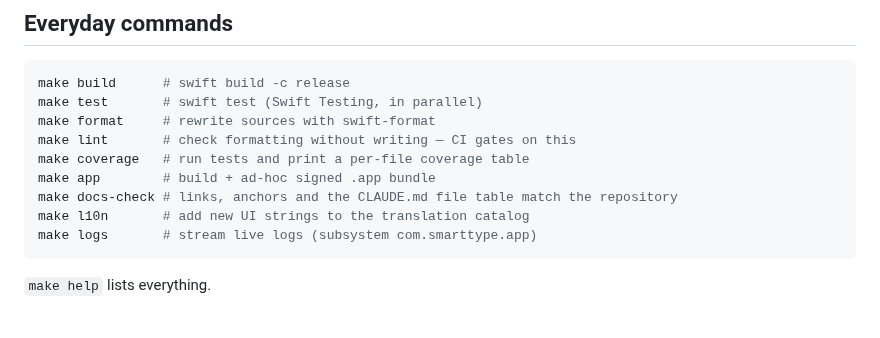
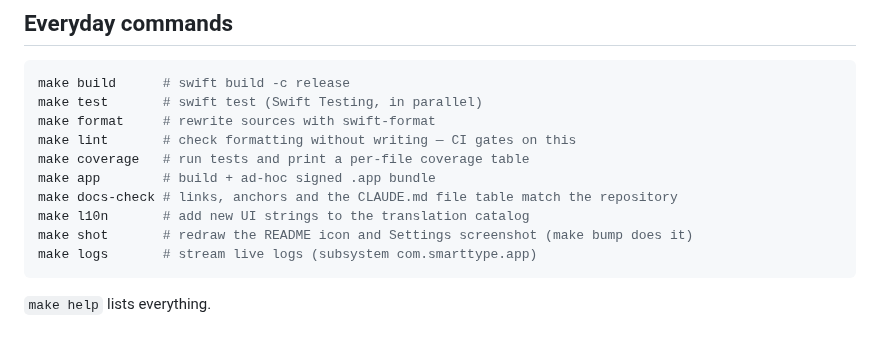
Before and after one commit to alexeikaratai/smarttype, a Markdown page: CONTRIBUTING.md, the part around the change. GitHub-like rendering.

````diff
--- a/CONTRIBUTING.md
+++ b/CONTRIBUTING.md
@@ -34,6 +34,7 @@ make coverage   # run tests and print a per-file coverage table
 make app        # build + ad-hoc signed .app bundle
 make docs-check # links, anchors and the CLAUDE.md file table match the repository
 make l10n       # add new UI strings to the translation catalog
+make shot       # redraw the README icon and Settings screenshot (make bump does it)
 make logs       # stream live logs (subsystem com.smarttype.app)
 ```
 
````
Also changed, not shown: CLAUDE.md (+4 -0 lines), README.md (+10 -0 lines), assets/app-icon.png (added), assets/settings.png (added), 3 other files.
